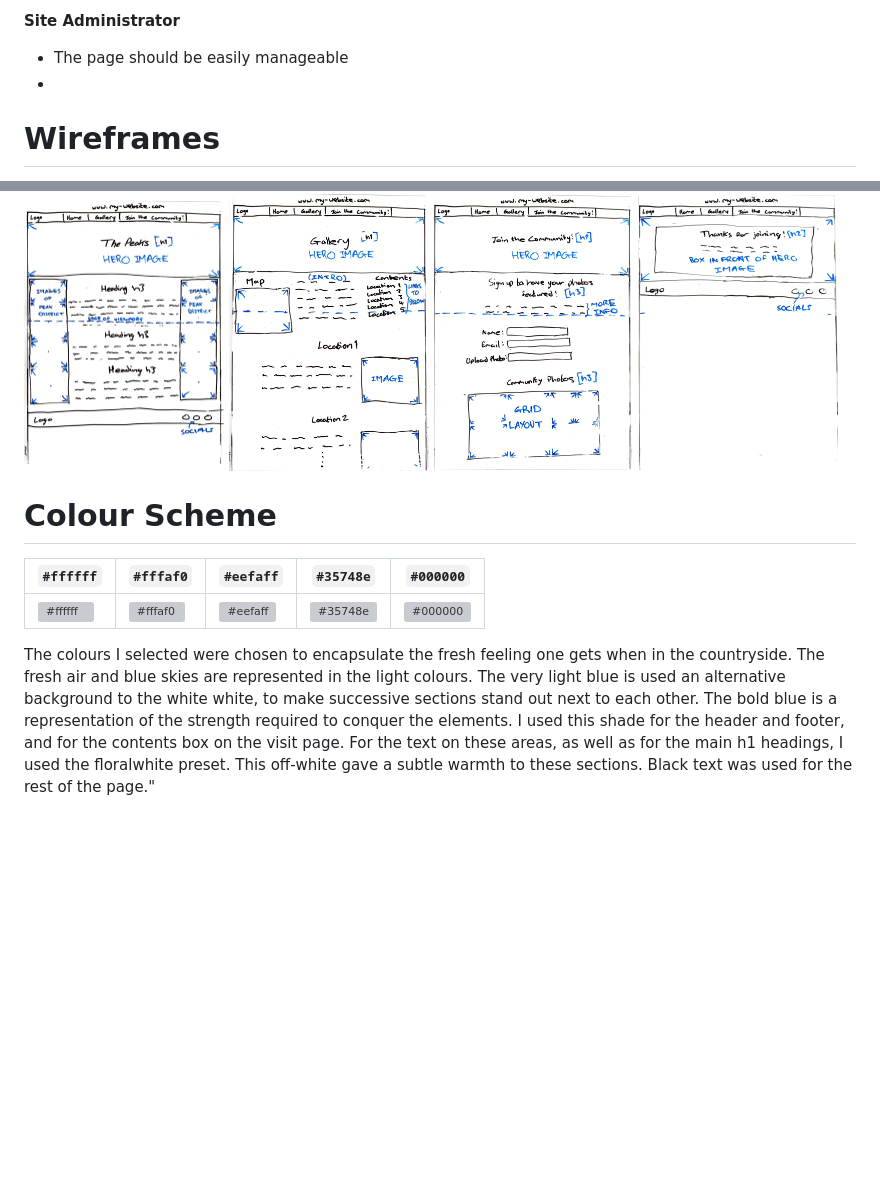
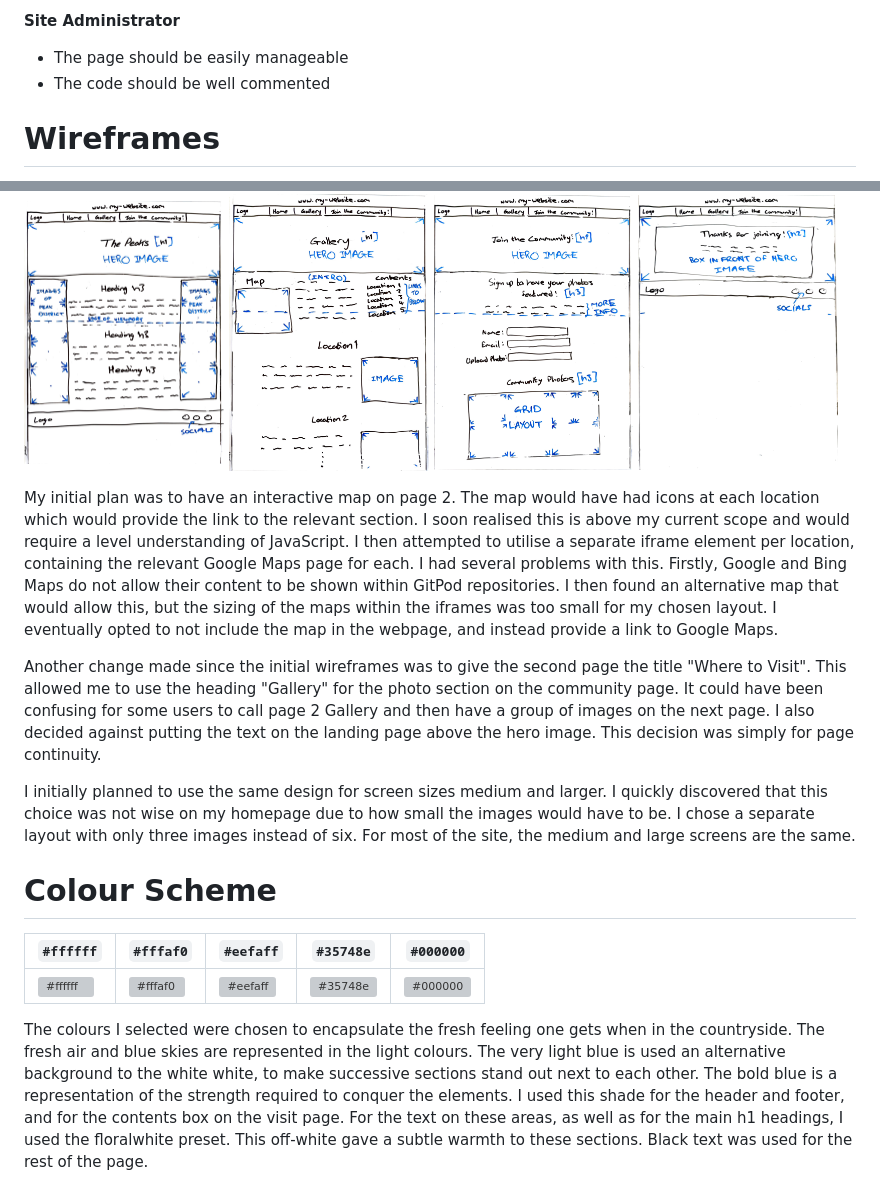
Before and after one commit to tomwiddows/peak-district-pictures, a Markdown page: README.md, 2 parts joined by grey strips. Drawn GitHub-style; blank space fills up the shorter version; grey boxes are pictures that could not be loaded.

Commit message:
Added info on Wireframes in readme.

```diff
--- a/README.md
+++ b/README.md
@@ -42,7 +42,7 @@ __Returning User__
 __Site Administrator__
 
 - The page should be easily manageable
--
+- The code should be well commented
 
 # Wireframes
 
@@ -56,10 +56,16 @@ __Medium Screens & Bigger__
 
 <img src="/assets/images/wf-home-lg.jpg" alt="Homepage wireframe for medium and larger screens" width="200px" /> <img src="/assets/images/wf-page2-lg.jpg" alt="Second page wireframe for medium and larger screens" width="200px"/> <img src="/assets/images/wf-join-lg.jpg" alt="Third page wireframe for medium and larger screens" width="200px"/> <img src="/assets/images/wf-landing-lg.jpg" alt="Landing page wireframe for medium and larger screens" width="200px"/>
 
+My initial plan was to have an interactive map on page 2. The map would have had icons at each location which would provide the link to the relevant section. I soon realised this is above my current scope and would require a level understanding of JavaScript. I then attempted to utilise a separate iframe element per location, containing the relevant Google Maps page for each. I had several problems with this. Firstly, Google and Bing Maps do not allow their content to be shown within GitPod repositories. I then found an alternative map that would allow this, but the sizing of the maps within the iframes was too small for my chosen layout. I eventually opted to not include the map in the webpage, and instead provide a link to Google Maps.
+
+Another change made since the initial wireframes was to give the second page the title "Where to Visit". This allowed me to use the heading "Gallery" for the photo section on the community page. It could have been confusing for some users to call page 2 Gallery and then have a group of images on the next page. I also decided against putting the text on the landing page above the hero image. This decision was simply for page continuity.
+
+I initially planned to use the same design for screen sizes medium and larger. I quickly discovered that this choice was not wise on my homepage due to how small the images would have to be. I chose a separate layout with only three images instead of six. For most of the site, the medium and large screens are the same.
+
 # Colour Scheme
 
 |`#ffffff`                                                 |`#fffaf0`                                                 |`#eefaff`                                                 |`#35748e`                                                 |`#000000`                                                 |
 |----------------------------------------------------------|----------------------------------------------------------|----------------------------------------------------------|----------------------------------------------------------|----------------------------------------------------------|
 |![#ffffff](https://placehold.co/100x100/ffffff/ffffff.png)|![#fffaf0](https://placehold.co/100x100/fffaf0/fffaf0.png)|![#eefaff](https://placehold.co/100x100/eefaff/eefaff.png)|![#35748e](https://placehold.co/100x100/35748e/35748e.png)|![#000000](https://placehold.co/100x100/000000/000000.png)|
 
-The colours I selected were chosen to encapsulate the fresh feeling one gets when in the countryside. The fresh air and blue skies are represented in the light colours. The very light blue is used an alternative background to the white white, to make successive sections stand out next to each other. The bold blue is a representation of the strength required to conquer the elements. I used this shade for the header and footer, and for the contents box on the visit page. For the text on these areas, as well as for the main h1 headings, I used the floralwhite preset. This off-white gave a subtle warmth to these sections. Black text was used for the rest of the page."
+The colours I selected were chosen to encapsulate the fresh feeling one gets when in the countryside. The fresh air and blue skies are represented in the light colours. The very light blue is used an alternative background to the white white, to make successive sections stand out next to each other. The bold blue is a representation of the strength required to conquer the elements. I used this shade for the header and footer, and for the contents box on the visit page. For the text on these areas, as well as for the main h1 headings, I used the floralwhite preset. This off-white gave a subtle warmth to these sections. Black text was used for the rest of the page.
```
